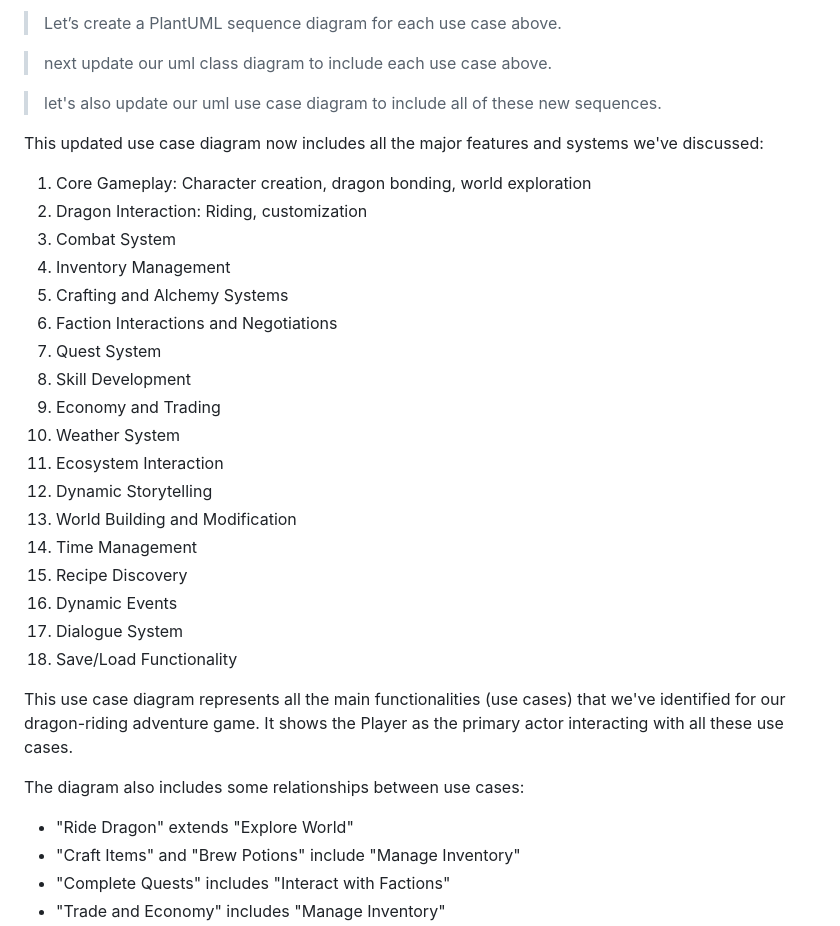
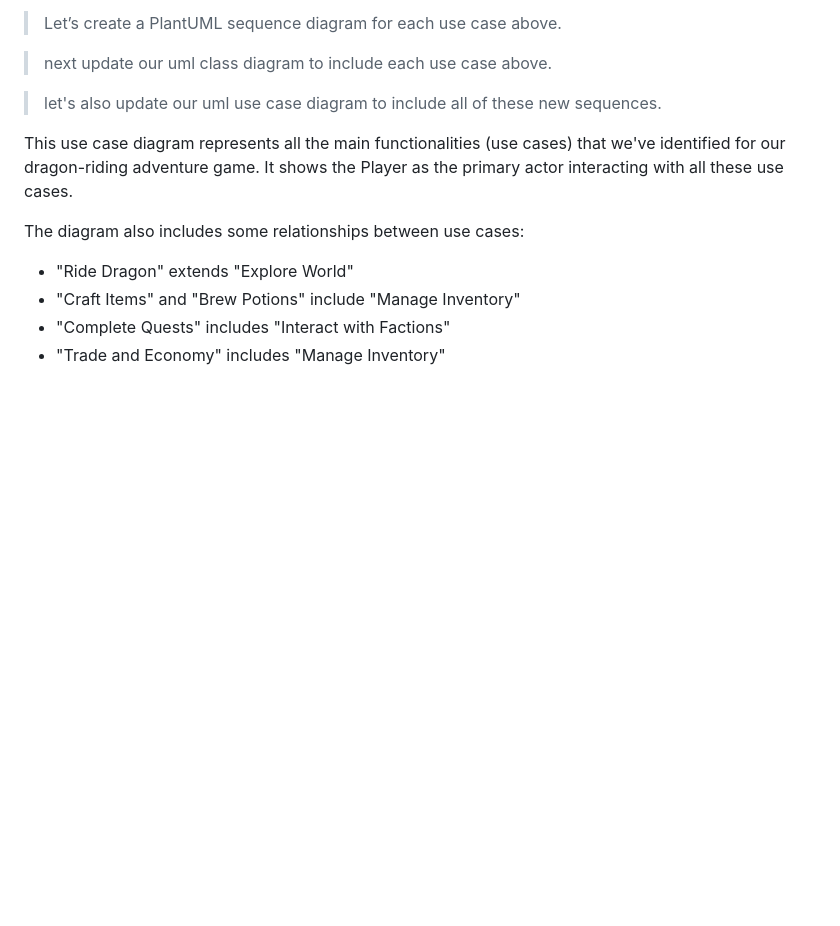
Before and after one commit to thoracle/Protoventure, a Markdown page: README.md, the part around the change. Drawn GitHub-style; blank space fills up the shorter version.

```diff
--- a/README.md
+++ b/README.md
@@ -67,27 +67,6 @@ This formatted list provides a clearer picture of the actor (usually the player)
 
 > let's also update our uml use case diagram to include all of these new sequences.
 
-This updated use case diagram now includes all the major features and systems we've discussed:
-
-1. Core Gameplay: Character creation, dragon bonding, world exploration
-2. Dragon Interaction: Riding, customization
-3. Combat System
-4. Inventory Management
-5. Crafting and Alchemy Systems
-6. Faction Interactions and Negotiations
-7. Quest System
-8. Skill Development
-9. Economy and Trading
-10. Weather System
-11. Ecosystem Interaction
-12. Dynamic Storytelling
-13. World Building and Modification
-14. Time Management
-15. Recipe Discovery
-16. Dynamic Events
-17. Dialogue System
-18. Save/Load Functionality
-
 This use case diagram represents all the main functionalities (use cases) that we've identified for our dragon-riding adventure game. It shows the Player as the primary actor interacting with all these use cases.
 
 The diagram also includes some relationships between use cases:
```
